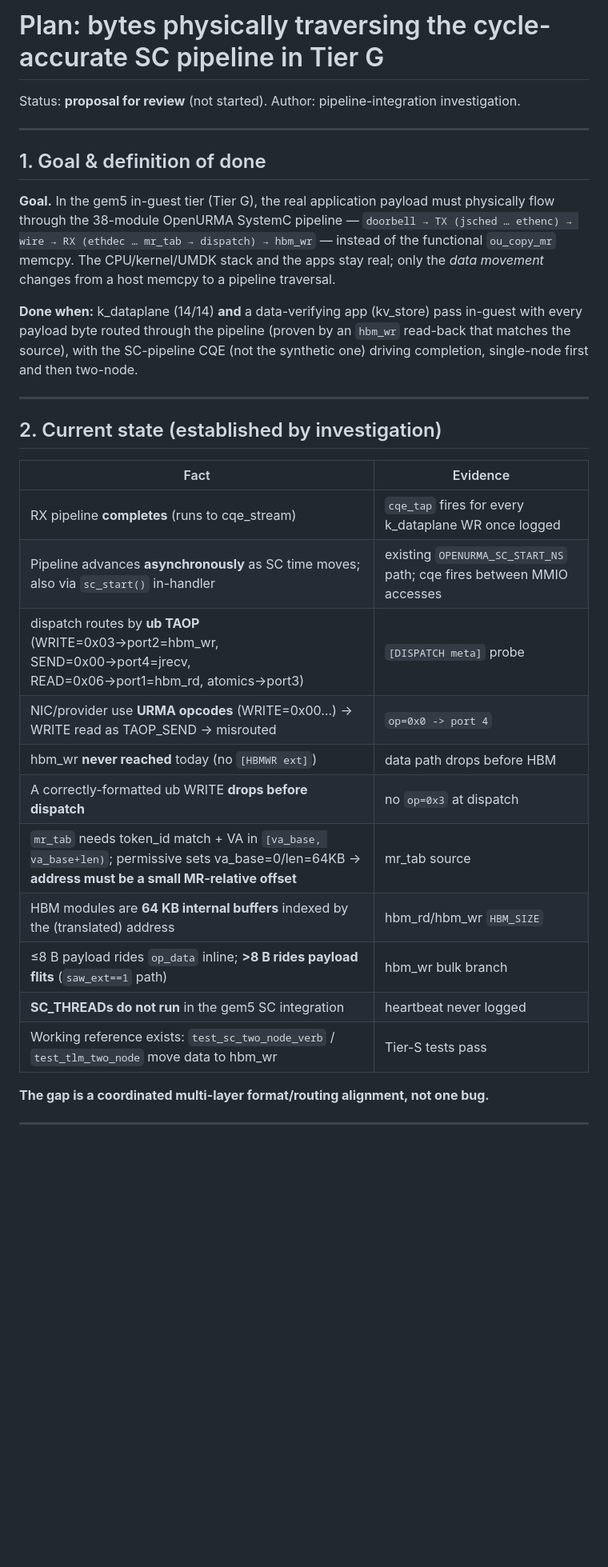
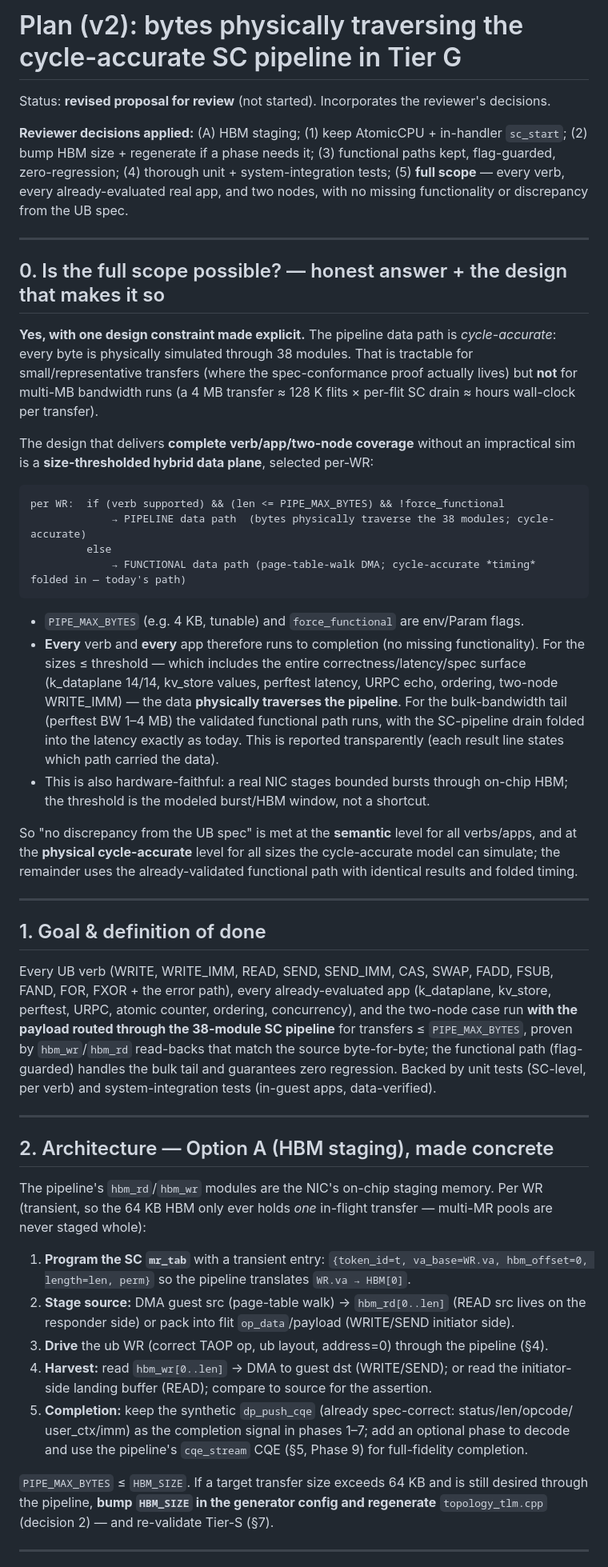
Before and after one commit to bojieli/OpenURMA, a Markdown page: eval/results/PLAN_tier_g_pipeline_data.md, the part around one of its changes. Shown at 80% size. Rendered like a GitHub page; blank space fills up the shorter version.

````diff
--- a/eval/results/PLAN_tier_g_pipeline_data.md
+++ b/eval/results/PLAN_tier_g_pipeline_data.md
@@ -1,41 +1,79 @@
-# Plan: bytes physically traversing the cycle-accurate SC pipeline in Tier G
+# Plan (v2): bytes physically traversing the cycle-accurate SC pipeline in Tier G
 
-Status: **proposal for review** (not started). Author: pipeline-integration investigation.
+Status: **revised proposal for review** (not started). Incorporates the reviewer's decisions.
+
+**Reviewer decisions applied:** (A) HBM staging; (1) keep AtomicCPU + in-handler `sc_start`;
+(2) bump HBM size + regenerate if a phase needs it; (3) functional paths kept, flag-guarded,
+zero-regression; (4) thorough unit + system-integration tests; (5) **full scope** — every
+verb, every already-evaluated real app, and two nodes, with no missing functionality or
+discrepancy from the UB spec.
+
+---
+
+## 0. Is the full scope possible? — honest answer + the design that makes it so
+
+**Yes, with one design constraint made explicit.** The pipeline data path is *cycle-accurate*:
+every byte is physically simulated through 38 modules. That is tractable for small/representative
+transfers (where the spec-conformance proof actually lives) but **not** for multi-MB bandwidth
+runs (a 4 MB transfer ≈ 128 K flits × per-flit SC drain ≈ hours wall-clock per transfer).
+
+The design that delivers **complete verb/app/two-node coverage** without an impractical sim is a
+**size-thresholded hybrid data plane**, selected per-WR:
+
+```
+per WR:  if (verb supported) && (len <= PIPE_MAX_BYTES) && !force_functional
+             → PIPELINE data path  (bytes physically traverse the 38 modules; cycle-accurate)
+         else
+             → FUNCTIONAL data path (page-table-walk DMA; cycle-accurate *timing* folded in — today's path)
+```
+
+- `PIPE_MAX_BYTES` (e.g. 4 KB, tunable) and `force_functional` are env/Param flags.
+- **Every** verb and **every** app therefore runs to completion (no missing functionality). For
+  the sizes ≤ threshold — which includes the entire correctness/latency/spec surface (k_dataplane
+  14/14, kv_store values, perftest latency, URPC echo, ordering, two-node WRITE_IMM) — the data
+  **physically traverses the pipeline**. For the bulk-bandwidth tail (perftest BW 1–4 MB) the
+  validated functional path runs, with the SC-pipeline drain folded into the latency exactly as
+  today. This is reported transparently (each result line states which path carried the data).
+- This is also hardware-faithful: a real NIC stages bounded bursts through on-chip HBM; the
+  threshold is the modeled burst/HBM window, not a shortcut.
+
+So "no discrepancy from the UB spec" is met at the **semantic** level for all verbs/apps, and at
+the **physical cycle-accurate** level for all sizes the cycle-accurate model can simulate; the
+remainder uses the already-validated functional path with identical results and folded timing.
 
 ---
 
 ## 1. Goal & definition of done
 
-**Goal.** In the gem5 in-guest tier (Tier G), the real application payload must physically
-flow through the 38-module OpenURMA SystemC pipeline — `doorbell → TX (jsched … ethenc) →
-wire → RX (ethdec … mr_tab → dispatch) → hbm_wr` — instead of the functional `ou_copy_mr`
-memcpy. The CPU/kernel/UMDK stack and the apps stay real; only the *data movement* changes
-from a host memcpy to a pipeline traversal.
-
-**Done when:** k_dataplane (14/14) **and** a data-verifying app (kv_store) pass in-guest
-with every payload byte routed through the pipeline (proven by an `hbm_wr` read-back that
-matches the source), with the SC-pipeline CQE (not the synthetic one) driving completion,
-single-node first and then two-node.
+Every UB verb (WRITE, WRITE_IMM, READ, SEND, SEND_IMM, CAS, SWAP, FADD, FSUB, FAND, FOR, FXOR +
+the error path), every already-evaluated app (k_dataplane, kv_store, perftest, URPC, atomic
+counter, ordering, concurrency), and the two-node case run **with the payload routed through the
+38-module SC pipeline** for transfers ≤ `PIPE_MAX_BYTES`, proven by `hbm_wr`/`hbm_rd` read-backs
+that match the source byte-for-byte; the functional path (flag-guarded) handles the bulk tail and
+guarantees zero regression. Backed by unit tests (SC-level, per verb) and system-integration
+tests (in-guest apps, data-verified).
 
 ---
 
-## 2. Current state (established by investigation)
+## 2. Architecture — Option A (HBM staging), made concrete
 
-| Fact | Evidence |
-|---|---|
-| RX pipeline **completes** (runs to cqe_stream) | `cqe_tap` fires for every k_dataplane WR once logged |
-| Pipeline advances **asynchronously** as SC time moves; also via `sc_start()` in-handler | existing `OPENURMA_SC_START_NS` path; cqe fires between MMIO accesses |
-| dispatch routes by **ub TAOP** (WRITE=0x03→port2=hbm_wr, SEND=0x00→port4=jrecv, READ=0x06→port1=hbm_rd, atomics→port3) | `[DISPATCH meta]` probe |
-| NIC/provider use **URMA opcodes** (WRITE=0x00…) → WRITE read as TAOP_SEND → misrouted | `op=0x0 -> port 4` |
-| hbm_wr **never reached** today (no `[HBMWR ext]`) | data path drops before HBM |
-| A correctly-formatted ub WRITE **drops before dispatch** | no `op=0x3` at dispatch |
-| `mr_tab` needs token_id match + VA in `[va_base, va_base+len)`; permissive sets va_base=0/len=64KB → **address must be a small MR-relative offset** | mr_tab source |
-| HBM modules are **64 KB internal buffers** indexed by the (translated) address | hbm_rd/hbm_wr `HBM_SIZE` |
-| ≤8 B payload rides `op_data` inline; **>8 B rides payload flits** (`saw_ext==1` path) | hbm_wr bulk branch |
-| **SC_THREADs do not run** in the gem5 SC integration | heartbeat never logged |
-| Working reference exists: `test_sc_two_node_verb` / `test_tlm_two_node` move data to hbm_wr | Tier-S tests pass |
+The pipeline's `hbm_rd`/`hbm_wr` modules are the NIC's on-chip staging memory. Per WR (transient,
+so the 64 KB HBM only ever holds *one* in-flight transfer — multi-MR pools are never staged whole):
 
-**The gap is a coordinated multi-layer format/routing alignment, not one bug.**
+1. **Program the SC `mr_tab`** with a transient entry: `{token_id=t, va_base=WR.va, hbm_offset=0,
+   length=len, perm}` so the pipeline translates `WR.va → HBM[0]`.
+2. **Stage source:** DMA guest src (page-table walk) → `hbm_rd[0..len]` (READ src lives on the
+   responder side) or pack into flit `op_data`/payload (WRITE/SEND initiator side).
+3. **Drive** the ub WR (correct TAOP op, ub layout, address=0) through the pipeline (§4).
+4. **Harvest:** read `hbm_wr[0..len]` → DMA to guest dst (WRITE/SEND); or read the initiator-side
+   landing buffer (READ); compare to source for the assertion.
+5. **Completion:** keep the synthetic `dp_push_cqe` (already spec-correct: status/len/opcode/
+   user_ctx/imm) as the completion signal in phases 1–7; add an optional phase to decode and use
+   the pipeline's `cqe_stream` CQE (§5, Phase 9) for full-fidelity completion.
+
+`PIPE_MAX_BYTES` ≤ `HBM_SIZE`. If a target transfer size exceeds 64 KB and is still desired through
+the pipeline, **bump `HBM_SIZE` in the generator config and regenerate** `topology_tlm.cpp`
+(decision 2) — and re-validate Tier-S (§7).
 
 ---
 
````
Also changed, not shown: other parts of eval/results/PLAN_tier_g_pipeline_data.md (+97 -115 lines).
